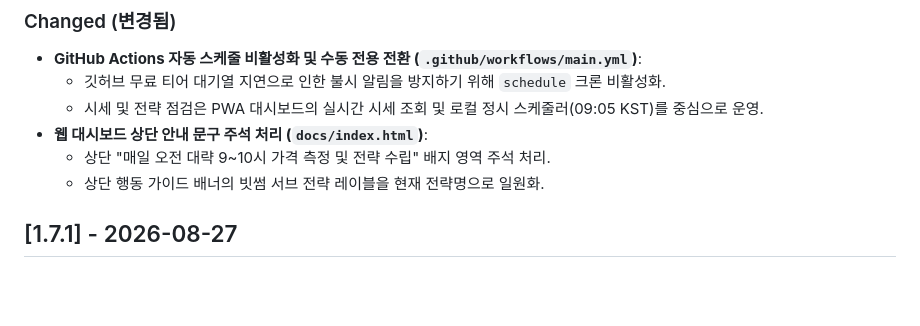
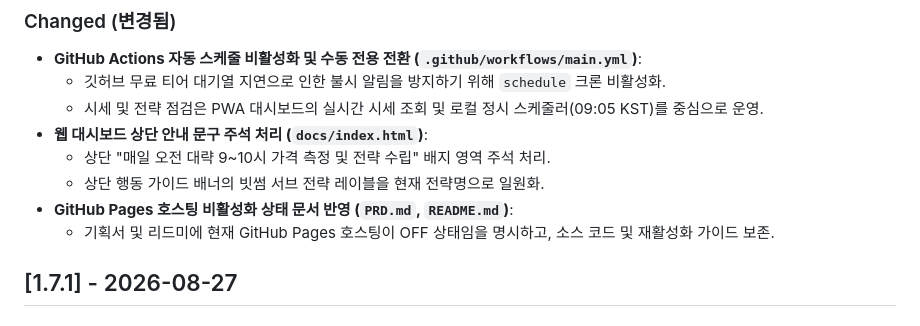
Before and after one commit to haksoo0918/quant-bitcoin, a Markdown page: CHANGELOG.md, the part around the change. GitHub-like rendering; blank space fills up the shorter version.

```diff
--- a/CHANGELOG.md
+++ b/CHANGELOG.md
@@ -14,6 +14,8 @@
 - **웹 대시보드 상단 안내 문구 주석 처리 (`docs/index.html`)**:
   - 상단 "매일 오전 대략 9~10시 가격 측정 및 전략 수립" 배지 영역 주석 처리.
   - 상단 행동 가이드 배너의 빗썸 서브 전략 레이블을 현재 전략명으로 일원화.
+- **GitHub Pages 호스팅 비활성화 상태 문서 반영 (`PRD.md`, `README.md`)**:
+  - 기획서 및 리드미에 현재 GitHub Pages 호스팅이 OFF 상태임을 명시하고, 소스 코드 및 재활성화 가이드 보존.
 
 ## [1.7.1] - 2026-08-27
 
```
Also changed, not shown: PRD.md (+4 -1 lines), README.md (+5 -2 lines).
